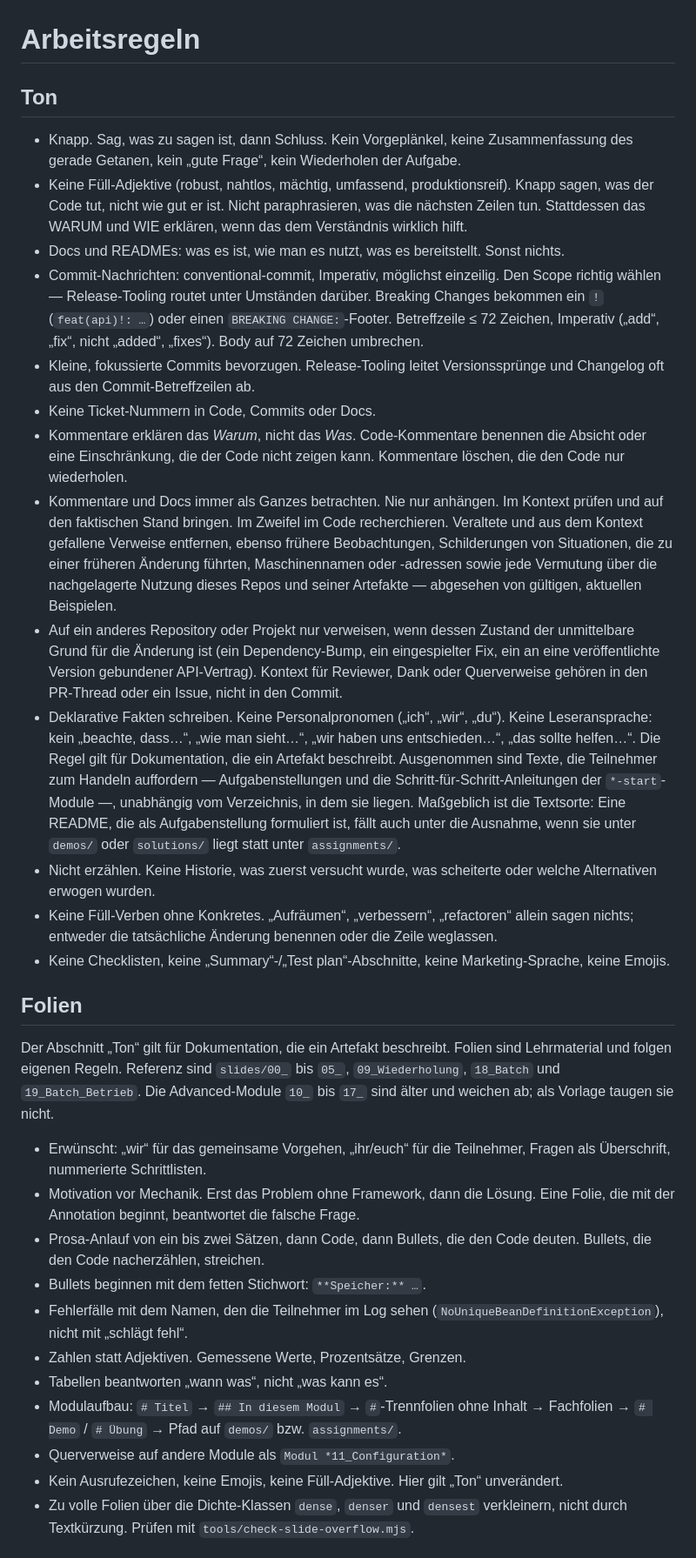
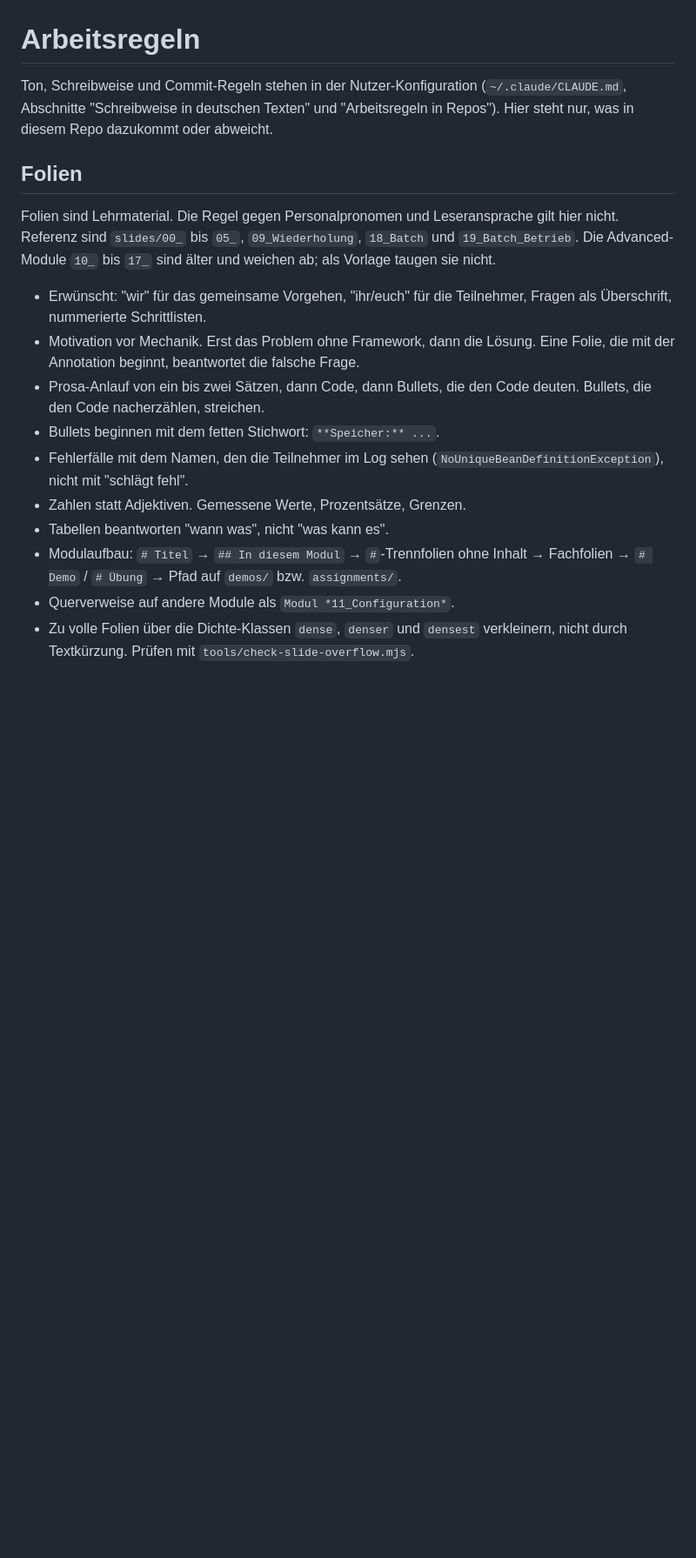
Before and after one commit to it-erben/training-spring-framework, a Markdown page: AGENTS.md, the part around one of its changes. Shown at 87% size. Drawn GitHub-style; blank space fills up the shorter version.

Commit message:
docs(agents): kuerze auf die repo-eigenen Regeln
Ton, Schreibweise und Commit-Regeln stehen in der Nutzer-Konfiguration.
Hier bleibt, was in diesem Repository dazukommt oder abweicht.

Co-Authored-By: Claude Opus 5 (1M context) <noreply@anthropic.com>
Claude-Session: https://claude.ai/code/session_01CWqNM9gruLrpQrMXhXKeoK

```diff
--- a/AGENTS.md
+++ b/AGENTS.md
@@ -1,80 +1,31 @@
 # Arbeitsregeln
 
-## Ton
-
-- Knapp. Sag, was zu sagen ist, dann Schluss. Kein Vorgeplänkel, keine
-  Zusammenfassung des gerade Getanen, kein „gute Frage“, kein Wiederholen der
-  Aufgabe.
-- Keine Füll-Adjektive (robust, nahtlos, mächtig, umfassend, produktionsreif).
-  Knapp sagen, was der Code tut, nicht wie gut er ist. Nicht paraphrasieren, was
-  die nächsten Zeilen tun. Stattdessen das WARUM und WIE erklären, wenn das dem
-  Verständnis wirklich hilft.
-- Docs und READMEs: was es ist, wie man es nutzt, was es bereitstellt. Sonst
-  nichts.
-- Commit-Nachrichten: conventional-commit, Imperativ, möglichst einzeilig. Den
-  Scope richtig wählen — Release-Tooling routet unter Umständen darüber. Breaking
-  Changes bekommen ein `!` (`feat(api)!: …`) oder einen `BREAKING CHANGE:`-Footer.
-  Betreffzeile ≤ 72 Zeichen, Imperativ („add“, „fix“, nicht „added“, „fixes“).
-  Body auf 72 Zeichen umbrechen.
-- Kleine, fokussierte Commits bevorzugen. Release-Tooling leitet Versionssprünge
-  und Changelog oft aus den Commit-Betreffzeilen ab.
-- Keine Ticket-Nummern in Code, Commits oder Docs.
-- Kommentare erklären das *Warum*, nicht das *Was*. Code-Kommentare benennen die
-  Absicht oder eine Einschränkung, die der Code nicht zeigen kann. Kommentare
-  löschen, die den Code nur wiederholen.
-- Kommentare und Docs immer als Ganzes betrachten. Nie nur anhängen. Im Kontext
-  prüfen und auf den faktischen Stand bringen. Im Zweifel im Code recherchieren.
-  Veraltete und aus dem Kontext gefallene Verweise entfernen, ebenso frühere
-  Beobachtungen, Schilderungen von Situationen, die zu einer früheren Änderung
-  führten, Maschinennamen oder -adressen sowie jede Vermutung über die
-  nachgelagerte Nutzung dieses Repos und seiner Artefakte — abgesehen von
-  gültigen, aktuellen Beispielen.
-- Auf ein anderes Repository oder Projekt nur verweisen, wenn dessen Zustand der
-  unmittelbare Grund für die Änderung ist (ein Dependency-Bump, ein eingespielter
-  Fix, ein an eine veröffentlichte Version gebundener API-Vertrag). Kontext für
-  Reviewer, Dank oder Querverweise gehören in den PR-Thread oder ein Issue, nicht
-  in den Commit.
-- Deklarative Fakten schreiben. Keine Personalpronomen („ich“, „wir“, „du“).
-  Keine Leseransprache: kein „beachte, dass…“, „wie man sieht…“, „wir haben uns
-  entschieden…“, „das sollte helfen…“. Die Regel gilt für Dokumentation, die
-  ein Artefakt beschreibt. Ausgenommen sind Texte, die Teilnehmer zum Handeln
-  auffordern — Aufgabenstellungen und die Schritt-für-Schritt-Anleitungen der
-  `*-start`-Module —, unabhängig vom Verzeichnis, in dem sie liegen.
-  Maßgeblich ist die Textsorte: Eine README, die als Aufgabenstellung
-  formuliert ist, fällt auch unter die Ausnahme, wenn sie unter `demos/` oder
-  `solutions/` liegt statt unter `assignments/`.
-- Nicht erzählen. Keine Historie, was zuerst versucht wurde, was scheiterte oder
-  welche Alternativen erwogen wurden.
-- Keine Füll-Verben ohne Konkretes. „Aufräumen“, „verbessern“, „refactoren“
-  allein sagen nichts; entweder die tatsächliche Änderung benennen oder die Zeile
-  weglassen.
-- Keine Checklisten, keine „Summary“-/„Test plan“-Abschnitte, keine
-  Marketing-Sprache, keine Emojis.
+Ton, Schreibweise und Commit-Regeln stehen in der Nutzer-Konfiguration
+(`~/.claude/CLAUDE.md`, Abschnitte "Schreibweise in deutschen Texten" und
+"Arbeitsregeln in Repos"). Hier steht nur, was in diesem Repo dazukommt oder
+abweicht.
 
 ## Folien
 
-Der Abschnitt „Ton“ gilt für Dokumentation, die ein Artefakt beschreibt.
-Folien sind Lehrmaterial und folgen eigenen Regeln. Referenz sind
-`slides/00_` bis `05_`, `09_Wiederholung`, `18_Batch` und `19_Batch_Betrieb`.
-Die Advanced-Module `10_` bis `17_` sind älter und weichen ab; als Vorlage
-taugen sie nicht.
+Folien sind Lehrmaterial. Die Regel gegen Personalpronomen und Leseransprache
+gilt hier nicht. Referenz sind `slides/00_` bis `05_`, `09_Wiederholung`,
+`18_Batch` und `19_Batch_Betrieb`. Die Advanced-Module `10_` bis `17_` sind
+älter und weichen ab; als Vorlage taugen sie nicht.
 
-- Erwünscht: „wir“ für das gemeinsame Vorgehen, „ihr/euch“ für die
+- Erwünscht: "wir" für das gemeinsame Vorgehen, "ihr/euch" für die
   Teilnehmer, Fragen als Überschrift, nummerierte Schrittlisten.
 - Motivation vor Mechanik. Erst das Problem ohne Framework, dann die Lösung.
   Eine Folie, die mit der Annotation beginnt, beantwortet die falsche Frage.
 - Prosa-Anlauf von ein bis zwei Sätzen, dann Code, dann Bullets, die den Code
   deuten. Bullets, die den Code nacherzählen, streichen.
-- Bullets beginnen mit dem fetten Stichwort: `**Speicher:** …`.
+- Bullets beginnen mit dem fetten Stichwort: `**Speicher:** ...`.
 - Fehlerfälle mit dem Namen, den die Teilnehmer im Log sehen
-  (`NoUniqueBeanDefinitionException`), nicht mit „schlägt fehl“.
+  (`NoUniqueBeanDefinitionException`), nicht mit "schlägt fehl".
 - Zahlen statt Adjektiven. Gemessene Werte, Prozentsätze, Grenzen.
-- Tabellen beantworten „wann was“, nicht „was kann es“.
+- Tabellen beantworten "wann was", nicht "was kann es".
 - Modulaufbau: `# Titel` → `## In diesem Modul` → `#`-Trennfolien ohne Inhalt →
   Fachfolien → `# Demo` / `# Übung` → Pfad auf `demos/` bzw. `assignments/`.
 - Querverweise auf andere Module als `Modul *11_Configuration*`.
-- Kein Ausrufezeichen, keine Emojis, keine Füll-Adjektive. Hier gilt „Ton“
-  unverändert.
 - Zu volle Folien über die Dichte-Klassen `dense`, `denser` und `densest`
   verkleinern, nicht durch Textkürzung. Prüfen mit
   `tools/check-slide-overflow.mjs`.
```
Also changed, not shown: other parts of AGENTS.md (+8 -21 lines).
